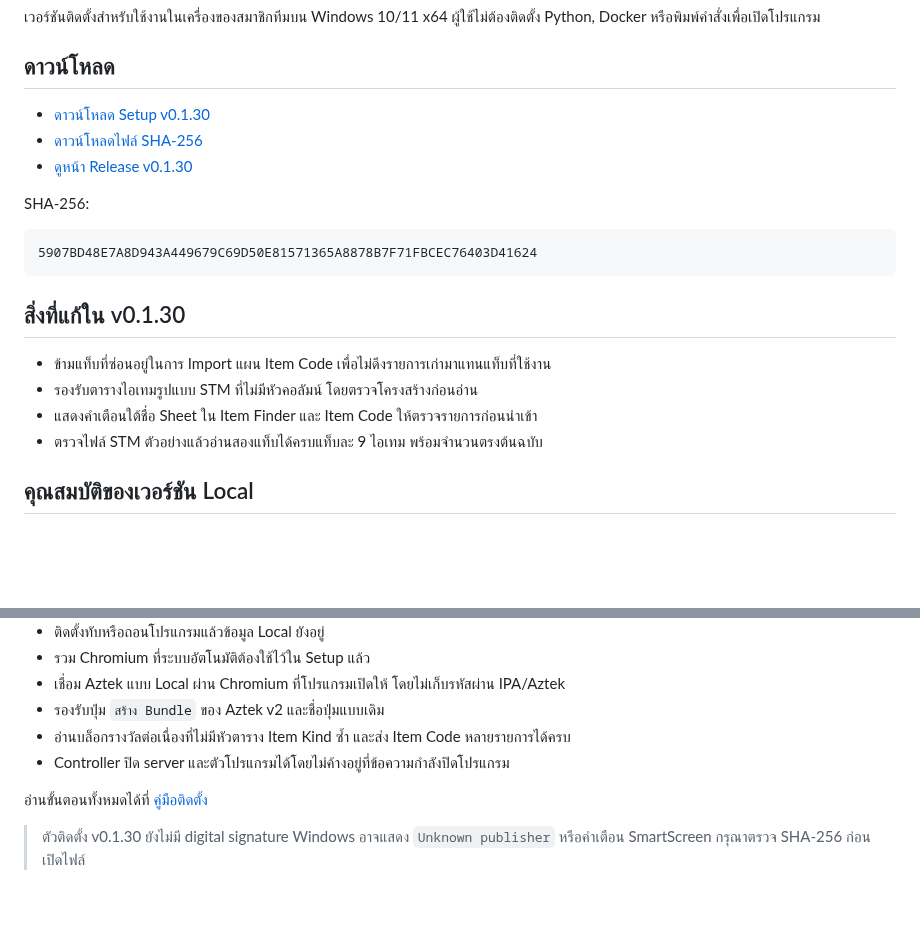
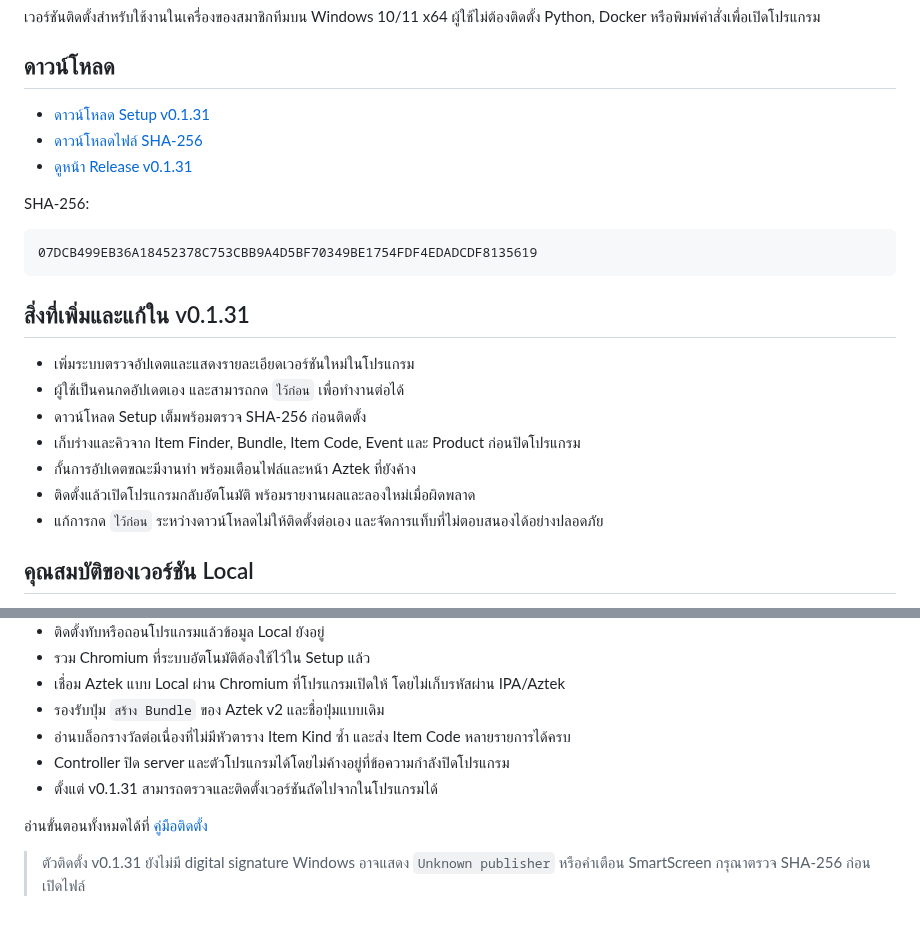
Before and after one commit to momozxmo/tool-cabal-local, a Markdown page: README.md, 2 parts joined by grey strips. Drawn GitHub-style; blank space fills up the shorter version.

Commit message:
docs: publish local installer v0.1.31

````diff
--- a/README.md
+++ b/README.md
@@ -5,22 +5,25 @@
 
 ## ดาวน์โหลด
 
-- [ดาวน์โหลด Setup v0.1.30](https://github.com/momozxmo/tool-cabal-local/releases/download/v0.1.30/All.for.Cabal.Web.Setup-0.1.30.exe)
-- [ดาวน์โหลดไฟล์ SHA-256](https://github.com/momozxmo/tool-cabal-local/releases/download/v0.1.30/All.for.Cabal.Web.Setup-0.1.30.exe.sha256)
-- [ดูหน้า Release v0.1.30](https://github.com/momozxmo/tool-cabal-local/releases/tag/v0.1.30)
+- [ดาวน์โหลด Setup v0.1.31](https://github.com/momozxmo/tool-cabal-local/releases/download/v0.1.31/All.for.Cabal.Web.Setup-0.1.31.exe)
+- [ดาวน์โหลดไฟล์ SHA-256](https://github.com/momozxmo/tool-cabal-local/releases/download/v0.1.31/All.for.Cabal.Web.Setup-0.1.31.exe.sha256)
+- [ดูหน้า Release v0.1.31](https://github.com/momozxmo/tool-cabal-local/releases/tag/v0.1.31)
 
 SHA-256:
 
 ```text
-5907BD48E7A8D943A449679C69D50E81571365A8878B7F71FBCEC76403D41624
+07DCB499EB36A18452378C753CBB9A4D5BF70349BE1754FDF4EDADCDF8135619
 ```
 
-## สิ่งที่แก้ใน v0.1.30
+## สิ่งที่เพิ่มและแก้ใน v0.1.31
 
-- ข้ามแท็บที่ซ่อนอยู่ในการ Import แผน Item Code เพื่อไม่ดึงรายการเก่ามาแทนแท็บที่ใช้งาน
-- รองรับตารางไอเทมรูปแบบ STM ที่ไม่มีหัวคอลัมน์ โดยตรวจโครงสร้างก่อนอ่าน
-- แสดงคำเตือนใต้ชื่อ Sheet ใน Item Finder และ Item Code ให้ตรวจรายการก่อนนำเข้า
-- ตรวจไฟล์ STM ตัวอย่างแล้วอ่านสองแท็บได้ครบแท็บละ 9 ไอเทม พร้อมจำนวนตรงต้นฉบับ
+- เพิ่มระบบตรวจอัปเดตและแสดงรายละเอียดเวอร์ชันใหม่ในโปรแกรม
+- ผู้ใช้เป็นคนกดอัปเดตเอง และสามารถกด `ไว้ก่อน` เพื่อทำงานต่อได้
+- ดาวน์โหลด Setup เต็มพร้อมตรวจ SHA-256 ก่อนติดตั้ง
+- เก็บร่างและคิวจาก Item Finder, Bundle, Item Code, Event และ Product ก่อนปิดโปรแกรม
+- กั้นการอัปเดตขณะมีงานทำ พร้อมเตือนไฟล์และหน้า Aztek ที่ยังค้าง
+- ติดตั้งแล้วเปิดโปรแกรมกลับอัตโนมัติ พร้อมรายงานผลและลองใหม่เมื่อผิดพลาด
+- แก้การกด `ไว้ก่อน` ระหว่างดาวน์โหลดไม่ให้ติดตั้งต่อเอง และจัดการแท็บที่ไม่ตอบสนองได้อย่างปลอดภัย
 
 ## คุณสมบัติของเวอร์ชัน Local
 
@@ -34,8 +37,9 @@ SHA-256:
 - รองรับปุ่ม `สร้าง Bundle` ของ Aztek v2 และชื่อปุ่มแบบเดิม
 - อ่านบล็อกรางวัลต่อเนื่องที่ไม่มีหัวตาราง Item Kind ซ้ำ และส่ง Item Code หลายรายการได้ครบ
 - Controller ปิด server และตัวโปรแกรมได้โดยไม่ค้างอยู่ที่ข้อความกำลังปิดโปรแกรม
+- ตั้งแต่ v0.1.31 สามารถตรวจและติดตั้งเวอร์ชันถัดไปจากในโปรแกรมได้
 
 อ่านขั้นตอนทั้งหมดได้ที่ [คู่มือติดตั้ง](docs/LOCAL_INSTALL.md)
 
-> ตัวติดตั้ง v0.1.30 ยังไม่มี digital signature Windows อาจแสดง `Unknown publisher`
+> ตัวติดตั้ง v0.1.31 ยังไม่มี digital signature Windows อาจแสดง `Unknown publisher`
 > หรือคำเตือน SmartScreen กรุณาตรวจ SHA-256 ก่อนเปิดไฟล์
````
Also changed, not shown: docs/LOCAL_INSTALL.md (+35 -19 lines).
